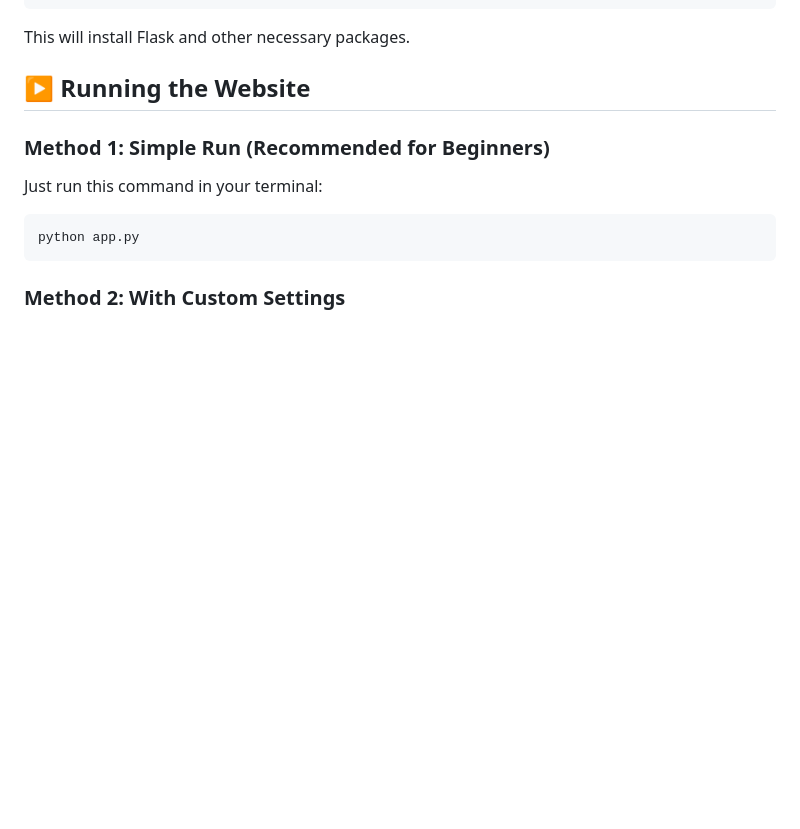
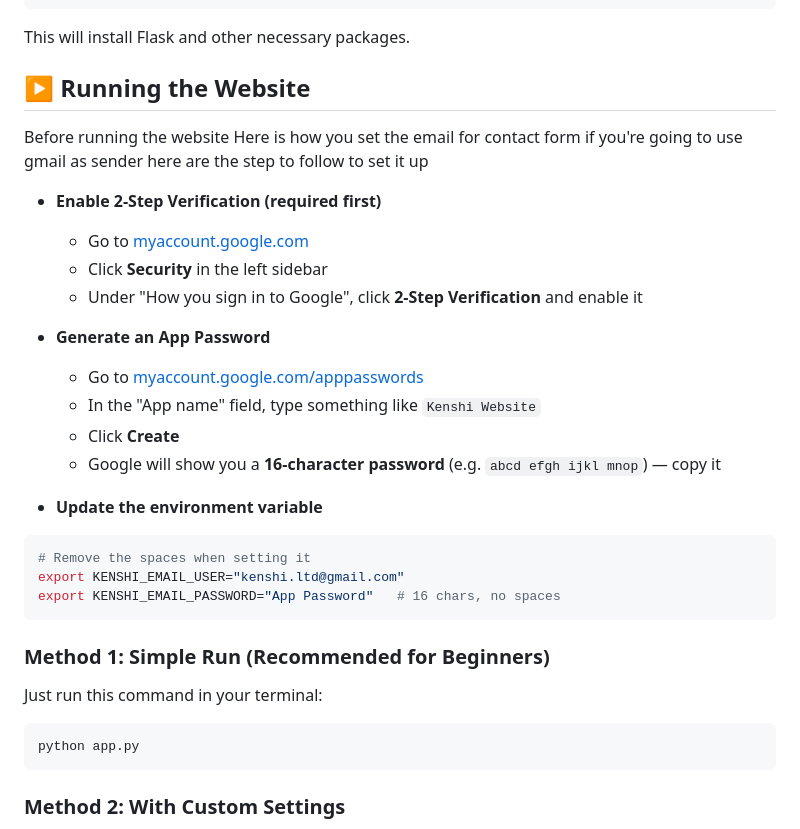
Before and after one commit to kenshi-ai/Kenshi_Website_Desing, a Markdown page: README.md, the part around the change. Drawn GitHub-style; blank space fills up the shorter version.

````diff
--- a/README.md
+++ b/README.md
@@ -49,6 +49,26 @@ pip install -r requirements.txt
 This will install Flask and other necessary packages.
 
 ## ▶️ Running the Website
+Before running the website Here is how you set the email for contact form
+if you're going to use gmail as sender here are the step to follow to set it up
+
+- **Enable 2-Step Verification (required first)**
+    - Go to [myaccount.google.com](https://myaccount.google.com)
+    - Click **Security** in the left sidebar
+    - Under "How you sign in to Google", click **2-Step Verification** and enable it
+
+- **Generate an App Password**
+    - Go to [myaccount.google.com/apppasswords](https://myaccount.google.com/apppasswords)
+    - In the "App name" field, type something like `Kenshi Website`
+    - Click **Create**
+    - Google will show you a **16-character password** (e.g. `abcd efgh ijkl mnop`) — copy it
+
+- **Update the environment variable**
+```bash
+# Remove the spaces when setting it
+export KENSHI_EMAIL_USER="kenshi.ltd@gmail.com"
+export KENSHI_EMAIL_PASSWORD="App Password"   # 16 chars, no spaces
+```
 
 ### Method 1: Simple Run (Recommended for Beginners)
 
````
